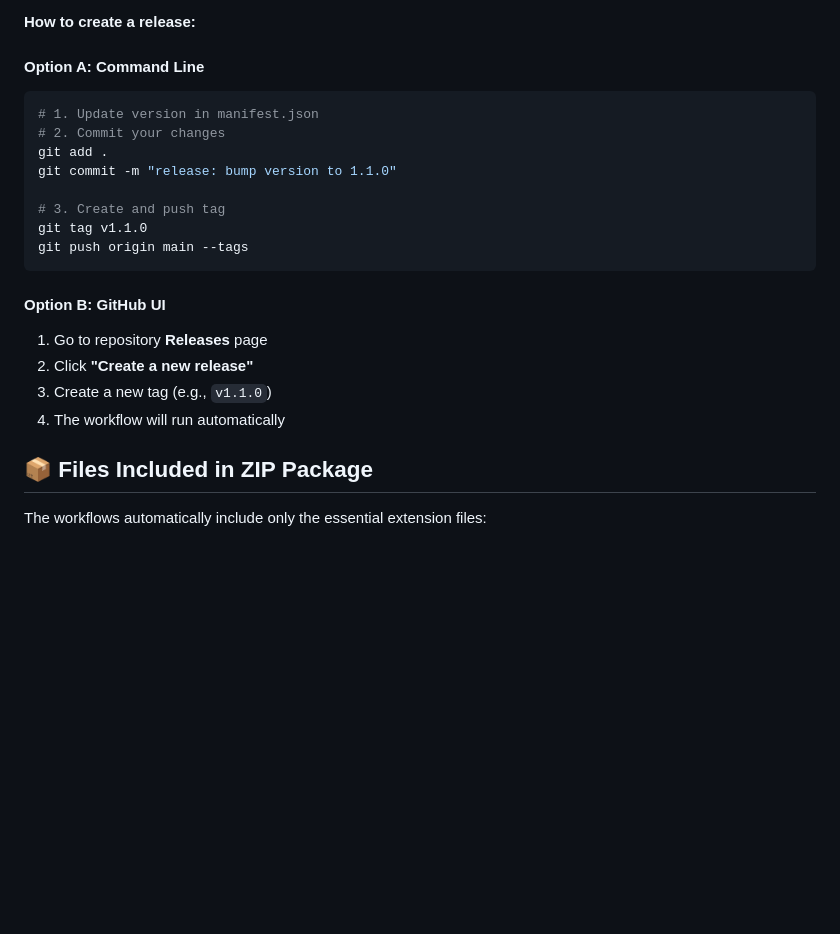
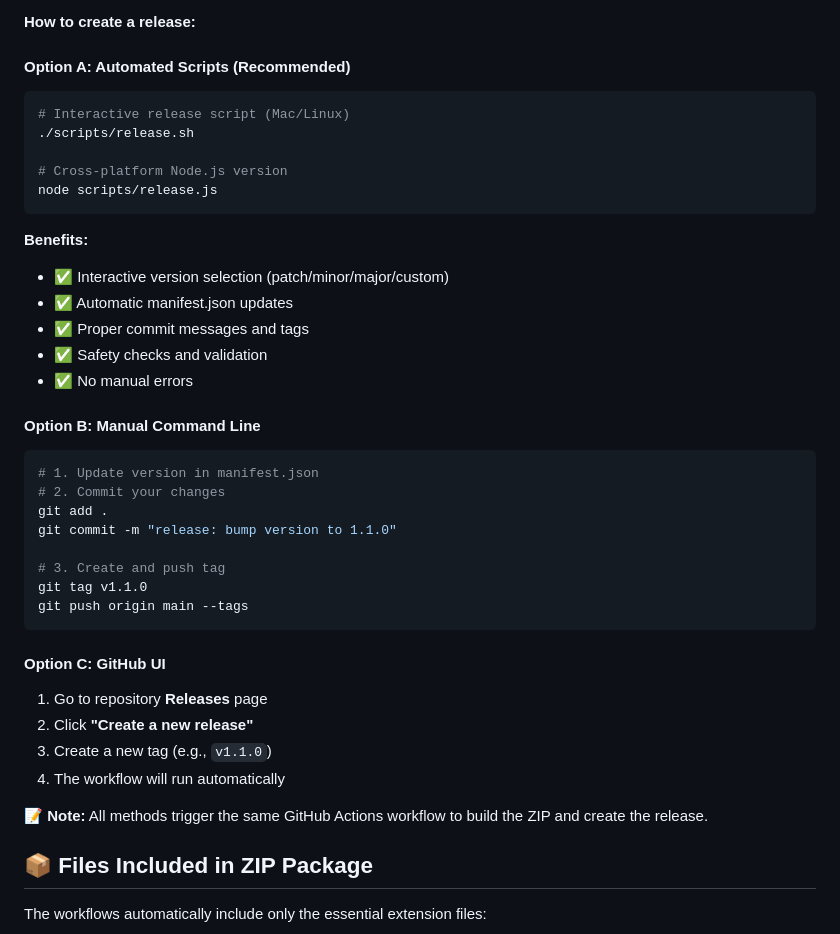
Before and after one commit to testacode/header-editor-pro-free, a Markdown page: .github/README.md, the part around the change. Rendered like a GitHub page; blank space fills up the shorter version.

````diff
--- a/.github/README.md
+++ b/.github/README.md
@@ -39,7 +39,23 @@ This directory contains automated workflows for building and releasing the Heade
 
 **How to create a release:**
 
-#### Option A: Command Line
+#### Option A: Automated Scripts (Recommended)
+```bash
+# Interactive release script (Mac/Linux)
+./scripts/release.sh
+
+# Cross-platform Node.js version
+node scripts/release.js
+```
+
+**Benefits:**
+- ✅ Interactive version selection (patch/minor/major/custom)
+- ✅ Automatic manifest.json updates
+- ✅ Proper commit messages and tags
+- ✅ Safety checks and validation
+- ✅ No manual errors
+
+#### Option B: Manual Command Line
 ```bash
 # 1. Update version in manifest.json
 # 2. Commit your changes
@@ -51,11 +67,13 @@ git tag v1.1.0
 git push origin main --tags
 ```
 
-#### Option B: GitHub UI
+#### Option C: GitHub UI
 1. Go to repository **Releases** page
 2. Click **"Create a new release"**
 3. Create a new tag (e.g., `v1.1.0`)
 4. The workflow will run automatically
+
+**📝 Note:** All methods trigger the same GitHub Actions workflow to build the ZIP and create the release.
 
 ## 📦 Files Included in ZIP Package
 
````
Also changed, not shown: README.md (+32 -1 lines).
